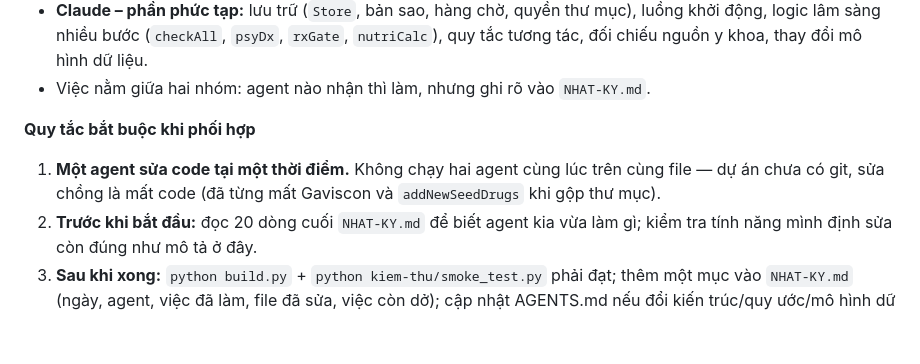
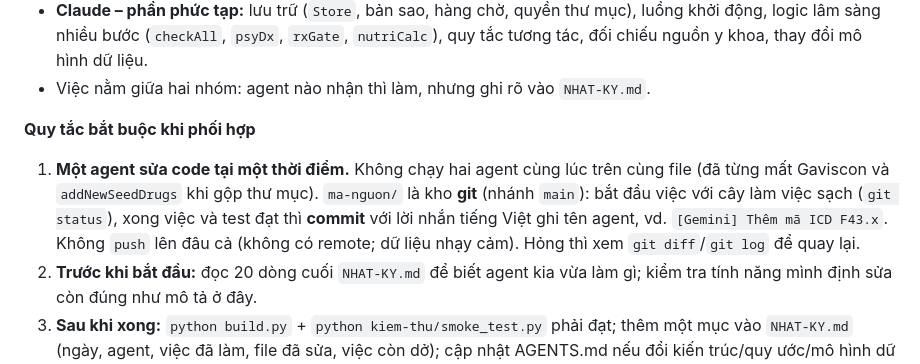
Before and after one commit to nvtoan672001-sys/BS-TOAN, a Markdown page: AGENTS.md, the part around the change. Rendered like a GitHub page; blank space fills up the shorter version.

Commit message:
[Claude] Ghi quy tắc dùng git khi phối hợp với Gemini

```diff
--- a/AGENTS.md
+++ b/AGENTS.md
@@ -187,7 +187,7 @@ Bác sĩ dùng cả Claude (Claude Code) và Gemini (Gemini CLI) trên cùng th
 - Việc nằm giữa hai nhóm: agent nào nhận thì làm, nhưng ghi rõ vào `NHAT-KY.md`.
 
 **Quy tắc bắt buộc khi phối hợp**
-1. **Một agent sửa code tại một thời điểm.** Không chạy hai agent cùng lúc trên cùng file — dự án chưa có git, sửa chồng là mất code (đã từng mất Gaviscon và `addNewSeedDrugs` khi gộp thư mục).
+1. **Một agent sửa code tại một thời điểm.** Không chạy hai agent cùng lúc trên cùng file (đã từng mất Gaviscon và `addNewSeedDrugs` khi gộp thư mục). `ma-nguon/` là kho **git** (nhánh `main`): bắt đầu việc với cây làm việc sạch (`git status`), xong việc và test đạt thì **commit** với lời nhắn tiếng Việt ghi tên agent, vd. `[Gemini] Thêm mã ICD F43.x`. Không `push` lên đâu cả (không có remote; dữ liệu nhạy cảm). Hỏng thì xem `git diff`/`git log` để quay lại.
 2. **Trước khi bắt đầu:** đọc 20 dòng cuối `NHAT-KY.md` để biết agent kia vừa làm gì; kiểm tra tính năng mình định sửa còn đúng như mô tả ở đây.
 3. **Sau khi xong:** `python build.py` + `python kiem-thu/smoke_test.py` phải đạt; thêm một mục vào `NHAT-KY.md` (ngày, agent, việc đã làm, file đã sửa, việc còn dở); cập nhật AGENTS.md nếu đổi kiến trúc/quy ước/mô hình dữ liệu.
 4. **Nội dung y khoa:** ghi nguồn ngay trong lời cảnh báo; khi các nguồn mâu thuẫn, **ưu tiên khuyến cáo mới hơn** (bác sĩ đã chốt); luôn để bác sĩ duyệt. Câu trả lời tóm tắt của NotebookLM/Gemini Notebook không phải nguồn trích.
```
